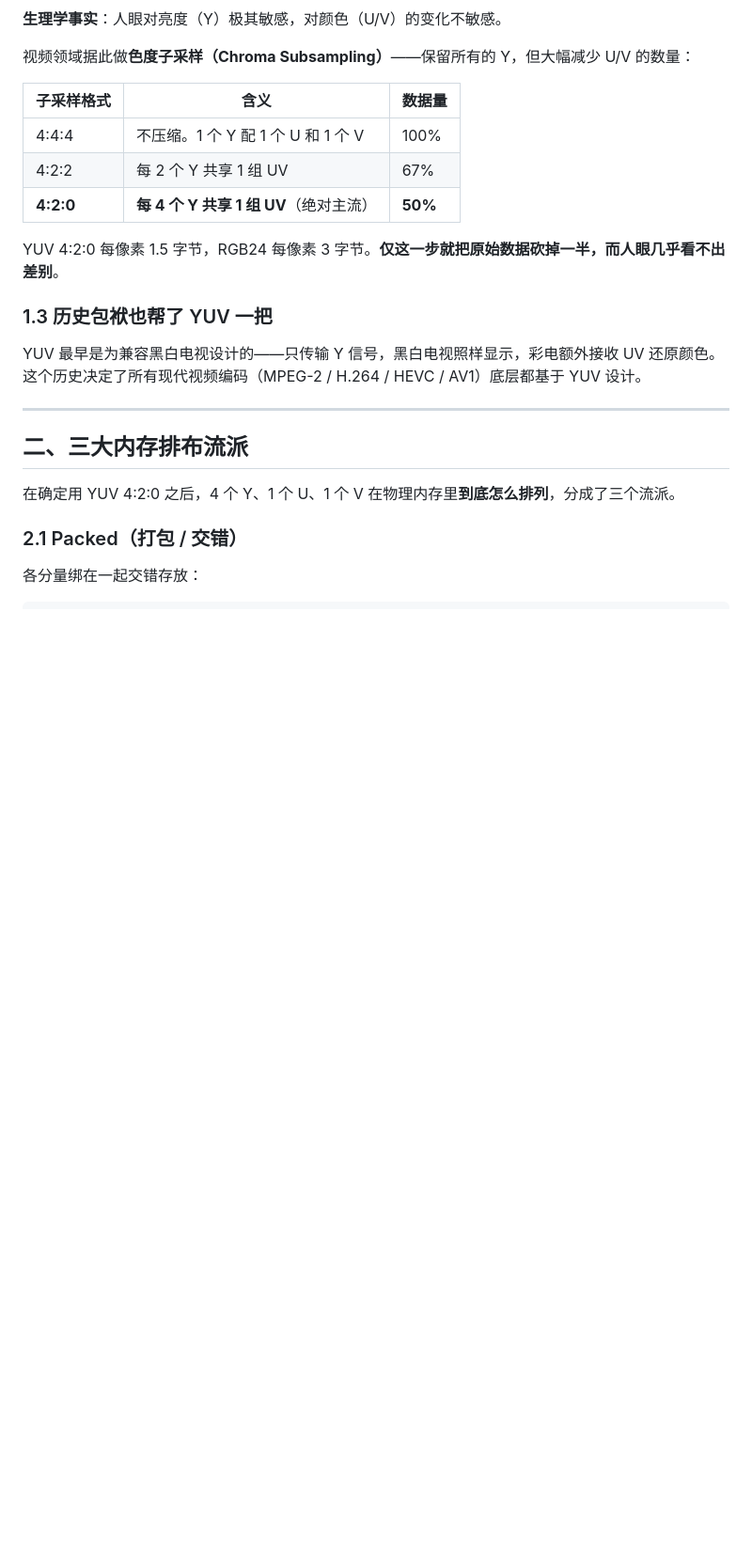
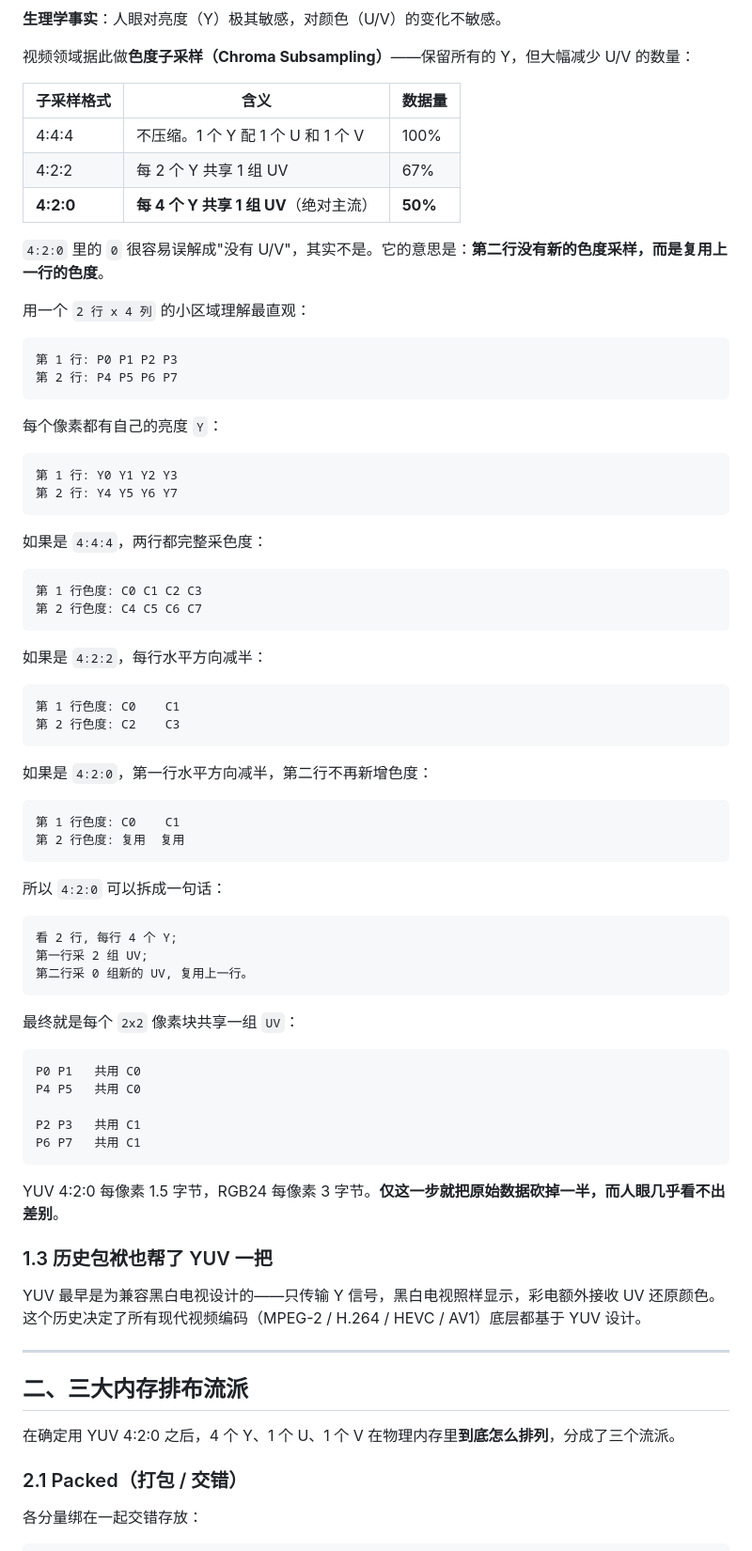
Before and after one commit to bfm01000/learnffmpeg, a Markdown page: Doc/ffmpeg/02-像素格式与内存布局.md, the part around the change. Shown at 94% size. Drawn GitHub-style; blank space fills up the shorter version.

Commit message:
docs(ffmpeg): 02 补充 4:2:0 色度采样的直观拆解
用 2x4 像素小区域讲清 4:2:0 里的 "0" 不是"没有 UV",而是
第二行不新增色度、复用上一行;对比 4:4:4 / 4:2:2,最终落到
每个 2x2 块共享一组 UV。

Co-Authored-By: Claude Opus 4.8 (1M context) <noreply@anthropic.com>

````diff
--- a/Doc/ffmpeg/02-像素格式与内存布局.md
+++ b/Doc/ffmpeg/02-像素格式与内存布局.md
@@ -25,6 +25,61 @@
 | 4:4:4 | 不压缩。1 个 Y 配 1 个 U 和 1 个 V | 100% |
 | 4:2:2 | 每 2 个 Y 共享 1 组 UV | 67% |
 | **4:2:0** | **每 4 个 Y 共享 1 组 UV**（绝对主流） | **50%** |
+
+`4:2:0` 里的 `0` 很容易误解成"没有 U/V"，其实不是。它的意思是：**第二行没有新的色度采样，而是复用上一行的色度**。
+
+用一个 `2 行 x 4 列` 的小区域理解最直观：
+
+```text
+第 1 行: P0 P1 P2 P3
+第 2 行: P4 P5 P6 P7
+```
+
+每个像素都有自己的亮度 `Y`：
+
+```text
+第 1 行: Y0 Y1 Y2 Y3
+第 2 行: Y4 Y5 Y6 Y7
+```
+
+如果是 `4:4:4`，两行都完整采色度：
+
+```text
+第 1 行色度: C0 C1 C2 C3
+第 2 行色度: C4 C5 C6 C7
+```
+
+如果是 `4:2:2`，每行水平方向减半：
+
+```text
+第 1 行色度: C0    C1
+第 2 行色度: C2    C3
+```
+
+如果是 `4:2:0`，第一行水平方向减半，第二行不再新增色度：
+
+```text
+第 1 行色度: C0    C1
+第 2 行色度: 复用  复用
+```
+
+所以 `4:2:0` 可以拆成一句话：
+
+```text
+看 2 行, 每行 4 个 Y;
+第一行采 2 组 UV;
+第二行采 0 组新的 UV, 复用上一行。
+```
+
+最终就是每个 `2x2` 像素块共享一组 `UV`：
+
+```text
+P0 P1   共用 C0
+P4 P5   共用 C0
+
+P2 P3   共用 C1
+P6 P7   共用 C1
+```
 
 YUV 4:2:0 每像素 1.5 字节，RGB24 每像素 3 字节。**仅这一步就把原始数据砍掉一半，而人眼几乎看不出差别**。
 
````
